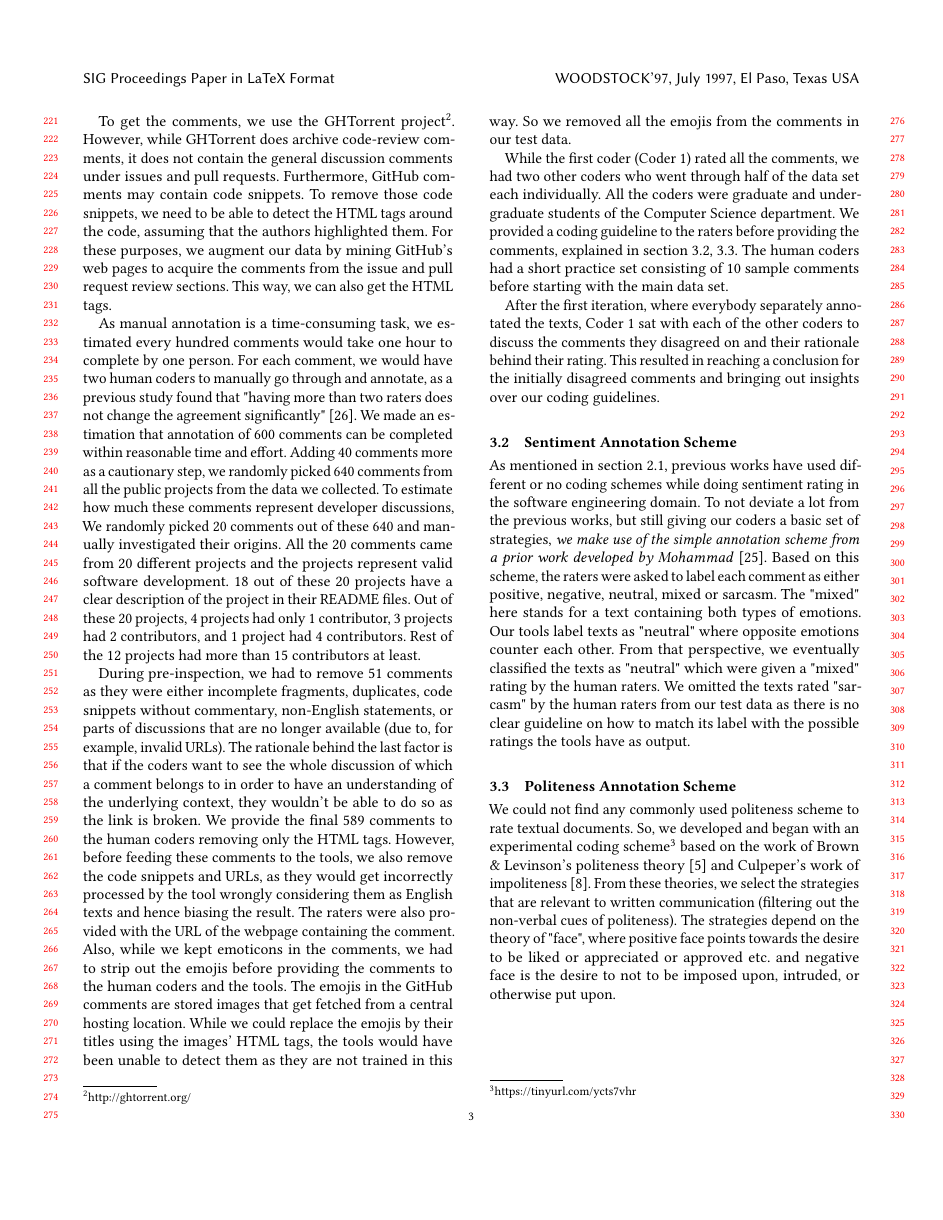
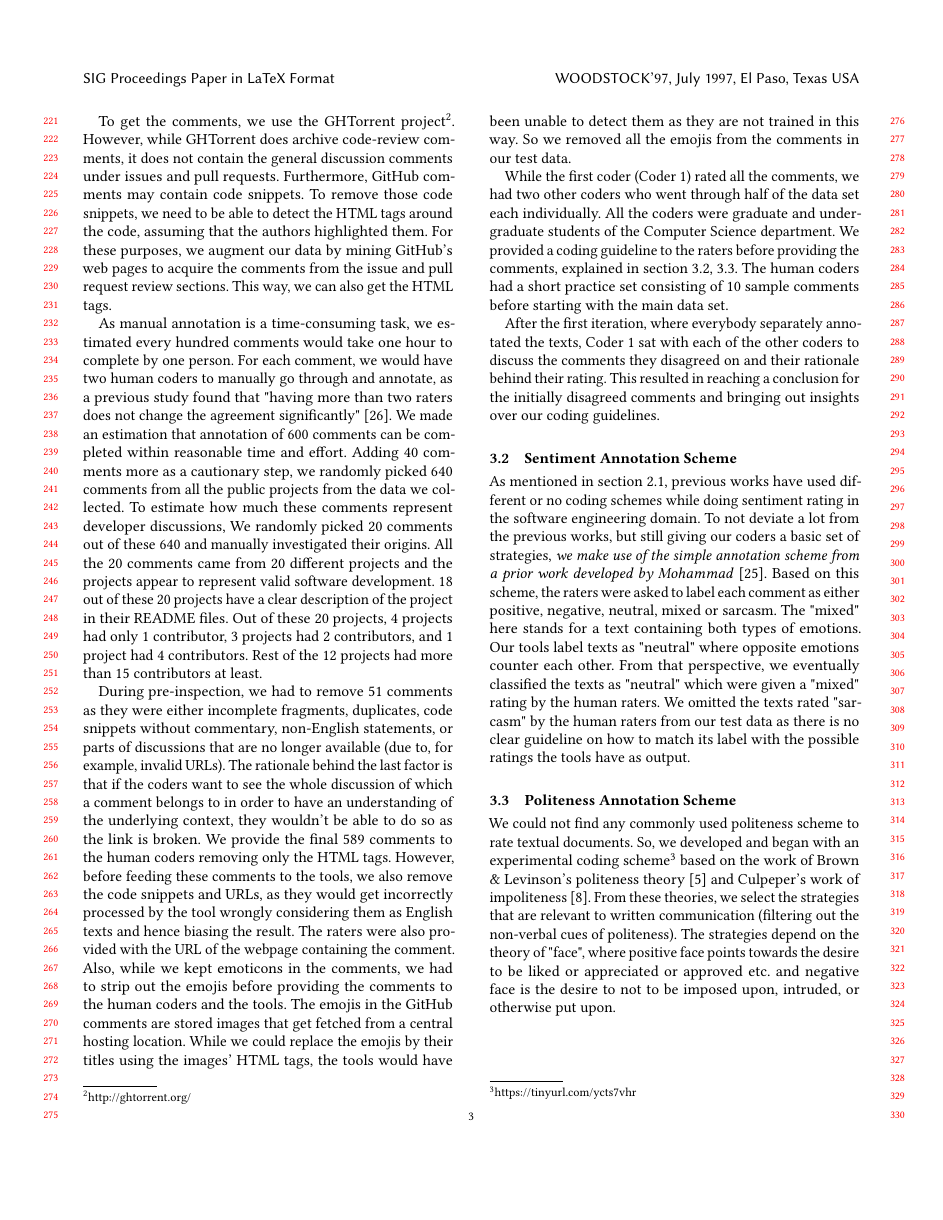
Before and after one commit to DeveloperLiberationFront/AffectAnalysisToolEvaluation, a LaTeX paper (sample-sigplan.tex, which reads samplebody-conf.tex): page 3 of 8. Compiled offline with pdfLaTeX.

Commit message:
fixed appear to present

```diff
--- a/samplebody-conf.tex
+++ b/samplebody-conf.tex
@@ -243,7 +243,7 @@ We randomly picked
 20 comments out of these 640
 and manually investigated their origins.
 All the 20 comments came from 20 different projects
-and the projects represent valid software development.
+and the projects appear to represent valid software development.
 18 out of these 20 projects have a clear description
 of the project in their README files.
 Out of these 20 projects,
```
